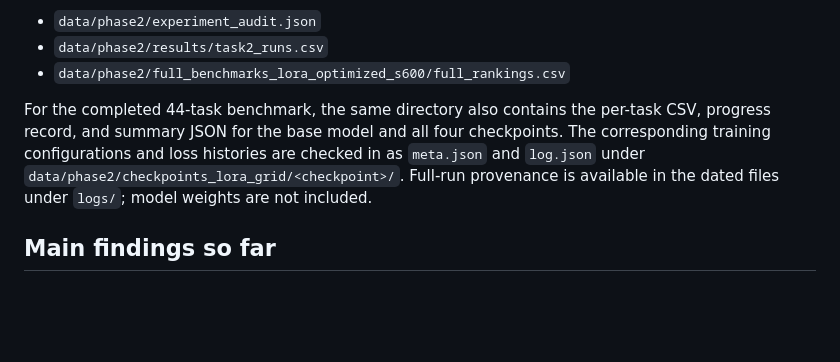
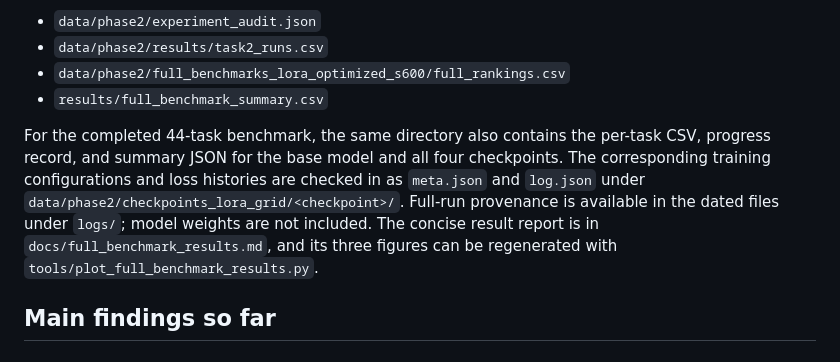
Before and after one commit to Georgakopoulos-Soares-lab/glm-capability-audit, a Markdown page: README.md, the part around the change. GitHub-like rendering; blank space fills up the shorter version.

Commit message:
Add current full benchmark report and figures

```diff
--- a/README.md
+++ b/README.md
@@ -26,6 +26,7 @@ Machine-readable progress and results are stored under `data/phase2/`, notably:
 - `data/phase2/experiment_audit.json`
 - `data/phase2/results/task2_runs.csv`
 - `data/phase2/full_benchmarks_lora_optimized_s600/full_rankings.csv`
+- `results/full_benchmark_summary.csv`
 
 For the completed 44-task benchmark, the same directory also contains the
 per-task CSV, progress record, and summary JSON for the base model and all four
@@ -33,6 +34,8 @@ checkpoints. The corresponding training configurations and loss histories are
 checked in as `meta.json` and `log.json` under
 `data/phase2/checkpoints_lora_grid/<checkpoint>/`. Full-run provenance is
 available in the dated files under `logs/`; model weights are not included.
+The concise result report is in `docs/full_benchmark_results.md`, and its three
+figures can be regenerated with `tools/plot_full_benchmark_results.py`.
 
 ## Main findings so far
 
```
